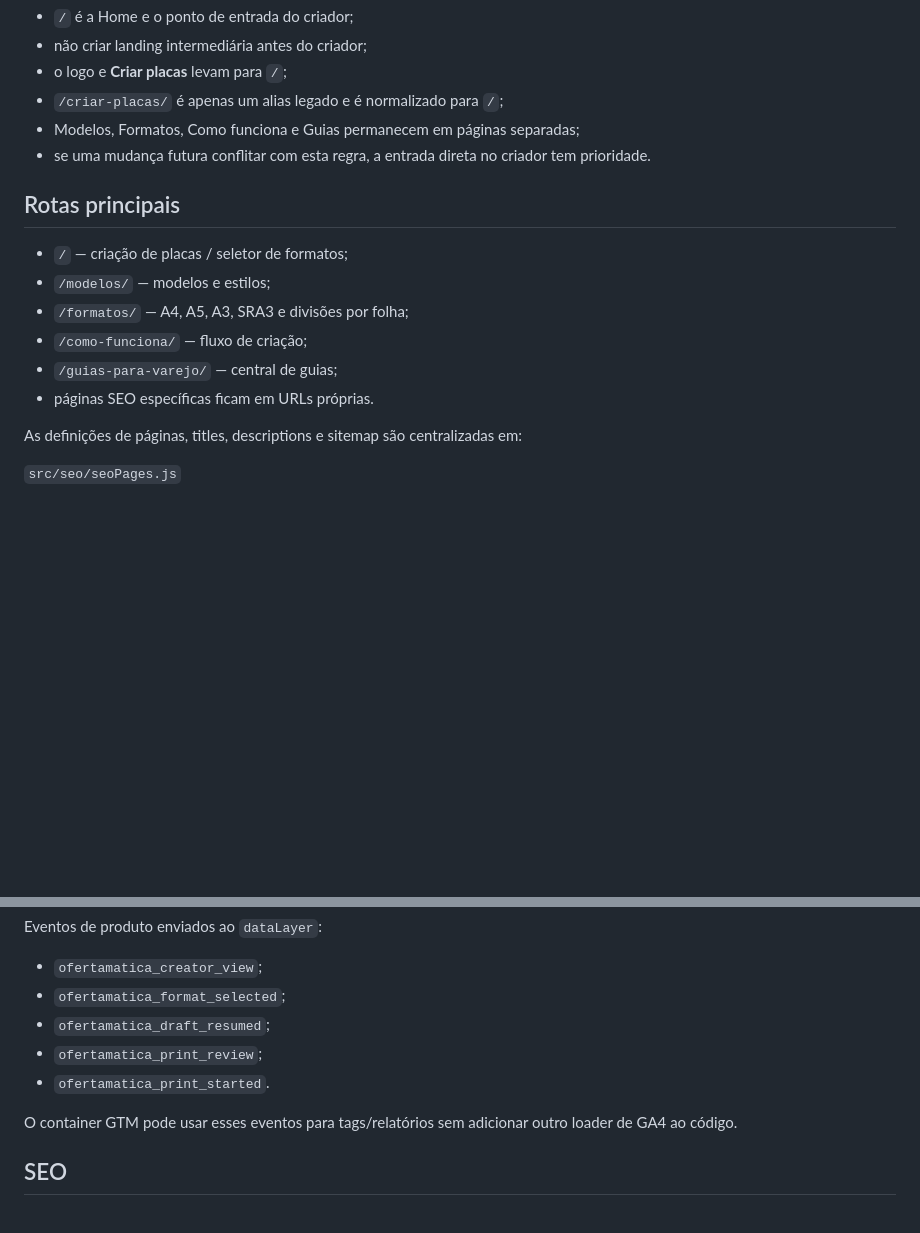
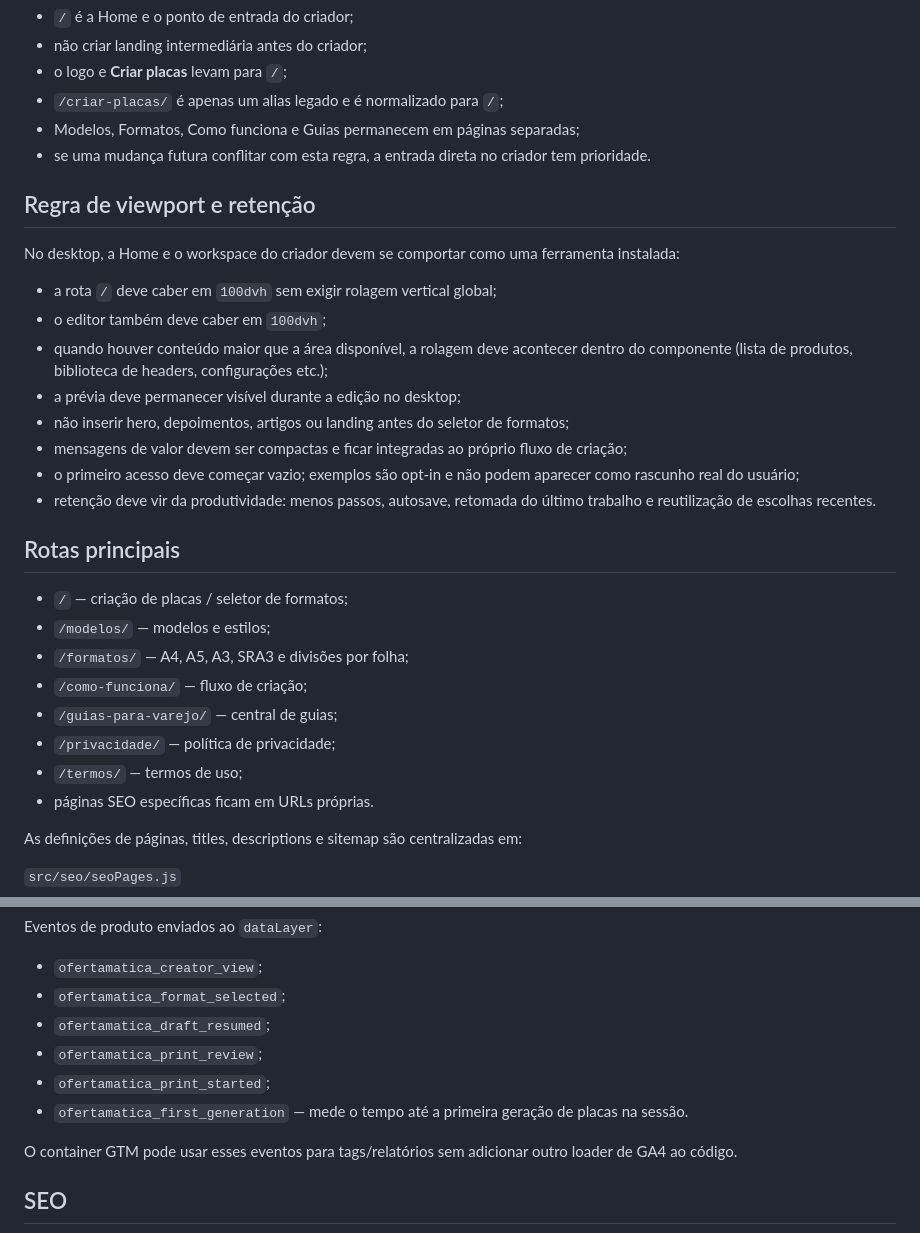
Before and after one commit to HelioConde/ofertamatica, a Markdown page: README.md, 2 parts joined by grey strips. GitHub-like rendering; blank space fills up the shorter version.

Commit message:
docs: lock viewport-first creator product rules

```diff
--- a/README.md
+++ b/README.md
@@ -15,6 +15,19 @@ Esta é uma regra permanente:
 - Modelos, Formatos, Como funciona e Guias permanecem em páginas separadas;
 - se uma mudança futura conflitar com esta regra, a entrada direta no criador tem prioridade.
 
+## Regra de viewport e retenção
+
+No desktop, a Home e o workspace do criador devem se comportar como uma ferramenta instalada:
+
+- a rota `/` deve caber em `100dvh` sem exigir rolagem vertical global;
+- o editor também deve caber em `100dvh`;
+- quando houver conteúdo maior que a área disponível, a rolagem deve acontecer dentro do componente (lista de produtos, biblioteca de headers, configurações etc.);
+- a prévia deve permanecer visível durante a edição no desktop;
+- não inserir hero, depoimentos, artigos ou landing antes do seletor de formatos;
+- mensagens de valor devem ser compactas e ficar integradas ao próprio fluxo de criação;
+- o primeiro acesso deve começar vazio; exemplos são opt-in e não podem aparecer como rascunho real do usuário;
+- retenção deve vir da produtividade: menos passos, autosave, retomada do último trabalho e reutilização de escolhas recentes.
+
 ## Rotas principais
 
 - `/` — criação de placas / seletor de formatos;
@@ -22,6 +35,8 @@ Esta é uma regra permanente:
 - `/formatos/` — A4, A5, A3, SRA3 e divisões por folha;
 - `/como-funciona/` — fluxo de criação;
 - `/guias-para-varejo/` — central de guias;
+- `/privacidade/` — política de privacidade;
+- `/termos/` — termos de uso;
 - páginas SEO específicas ficam em URLs próprias.
 
 As definições de páginas, titles, descriptions e sitemap são centralizadas em:
@@ -102,7 +117,8 @@ Eventos de produto enviados ao `dataLayer`:
 - `ofertamatica_format_selected`;
 - `ofertamatica_draft_resumed`;
 - `ofertamatica_print_review`;
-- `ofertamatica_print_started`.
+- `ofertamatica_print_started`;
+- `ofertamatica_first_generation` — mede o tempo até a primeira geração de placas na sessão.
 
 O container GTM pode usar esses eventos para tags/relatórios sem adicionar outro loader de GA4 ao código.
 
```
